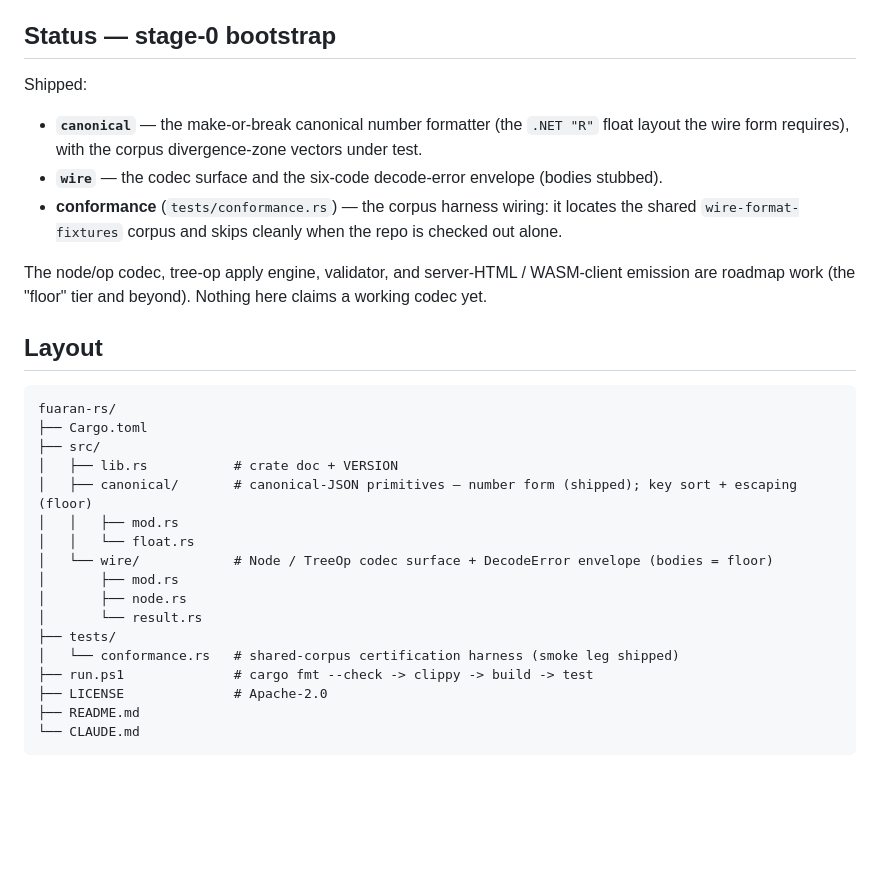
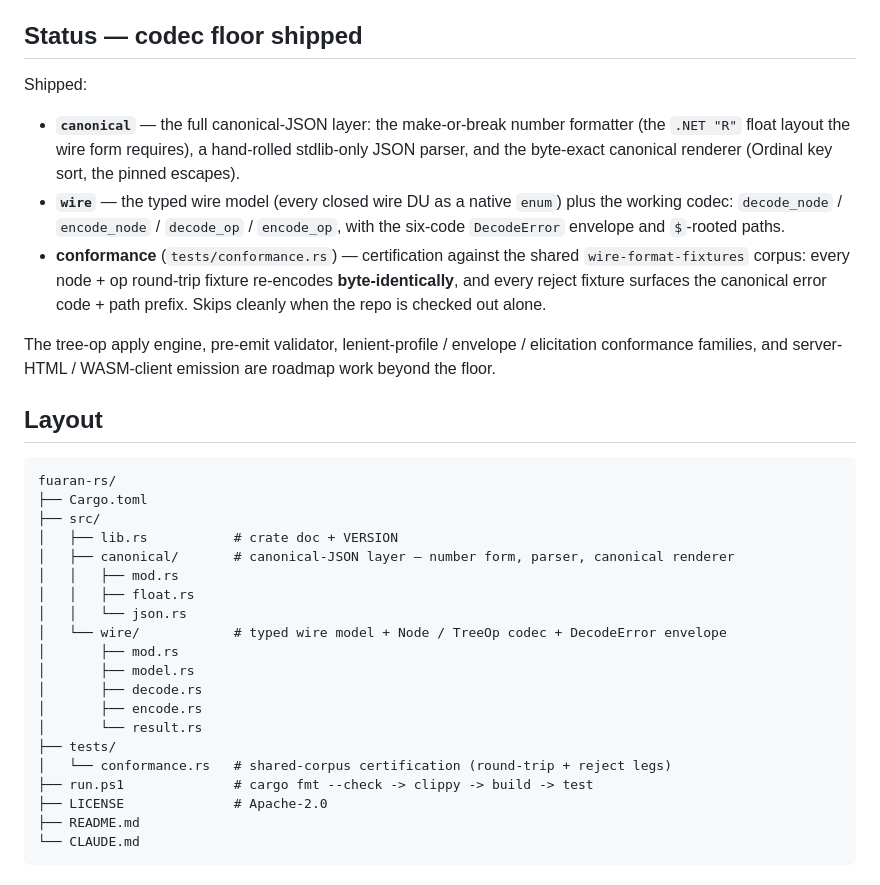
Before and after one commit to fuaran-ui/fuaran-rs, a Markdown page: README.md, the part around the change. Rendered like a GitHub page; blank space fills up the shorter version.

```diff
--- a/README.md
+++ b/README.md
@@ -37,22 +37,25 @@ Delivery modes a Rust host fits especially well:
 - **Server-driven** — hold the tree + state in native Rust, stream tree-op diffs to
   a thin generic client, and round-trip interactions.
 
-## Status — stage-0 bootstrap
+## Status — codec floor shipped
 
 Shipped:
 
-- **`canonical`** — the make-or-break canonical number formatter (the `.NET "R"`
-  float layout the wire form requires), with the corpus divergence-zone vectors
-  under test.
-- **`wire`** — the codec surface and the six-code decode-error envelope (bodies
-  stubbed).
-- **conformance** (`tests/conformance.rs`) — the corpus harness wiring: it locates
-  the shared `wire-format-fixtures` corpus and skips cleanly when the repo is
-  checked out alone.
+- **`canonical`** — the full canonical-JSON layer: the make-or-break number
+  formatter (the `.NET "R"` float layout the wire form requires), a hand-rolled
+  stdlib-only JSON parser, and the byte-exact canonical renderer (Ordinal key
+  sort, the pinned escapes).
+- **`wire`** — the typed wire model (every closed wire DU as a native `enum`)
+  plus the working codec: `decode_node` / `encode_node` / `decode_op` /
+  `encode_op`, with the six-code `DecodeError` envelope and `$`-rooted paths.
+- **conformance** (`tests/conformance.rs`) — certification against the shared
+  `wire-format-fixtures` corpus: every node + op round-trip fixture re-encodes
+  **byte-identically**, and every reject fixture surfaces the canonical error
+  code + path prefix. Skips cleanly when the repo is checked out alone.
 
-The node/op codec, tree-op apply engine, validator, and server-HTML / WASM-client
-emission are roadmap work (the "floor" tier and beyond). Nothing here claims a
-working codec yet.
+The tree-op apply engine, pre-emit validator, lenient-profile / envelope /
+elicitation conformance families, and server-HTML / WASM-client emission are
+roadmap work beyond the floor.
 
 ## Layout
 
@@ -61,15 +64,18 @@ fuaran-rs/
 ├── Cargo.toml
 ├── src/
 │   ├── lib.rs           # crate doc + VERSION
-│   ├── canonical/       # canonical-JSON primitives — number form (shipped); key sort + escaping (floor)
+│   ├── canonical/       # canonical-JSON layer — number form, parser, canonical renderer
 │   │   ├── mod.rs
-│   │   └── float.rs
-│   └── wire/            # Node / TreeOp codec surface + DecodeError envelope (bodies = floor)
+│   │   ├── float.rs
+│   │   └── json.rs
+│   └── wire/            # typed wire model + Node / TreeOp codec + DecodeError envelope
 │       ├── mod.rs
-│       ├── node.rs
+│       ├── model.rs
+│       ├── decode.rs
+│       ├── encode.rs
 │       └── result.rs
 ├── tests/
-│   └── conformance.rs   # shared-corpus certification harness (smoke leg shipped)
+│   └── conformance.rs   # shared-corpus certification (round-trip + reject legs)
 ├── run.ps1              # cargo fmt --check -> clippy -> build -> test
 ├── LICENSE              # Apache-2.0
 ├── README.md
```
Also changed, not shown: CLAUDE.md (+17 -11 lines).
